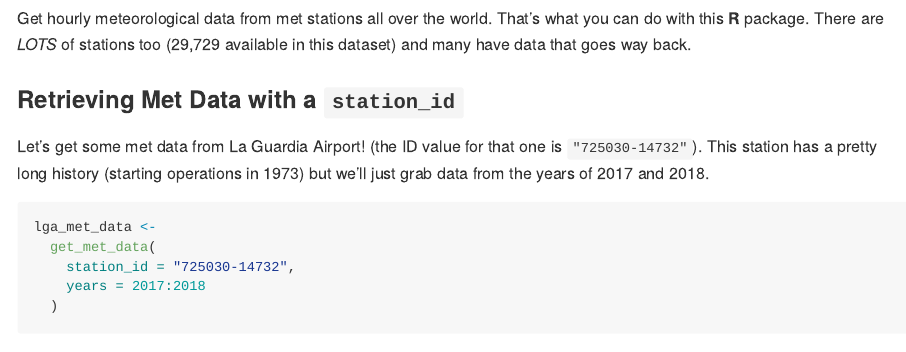
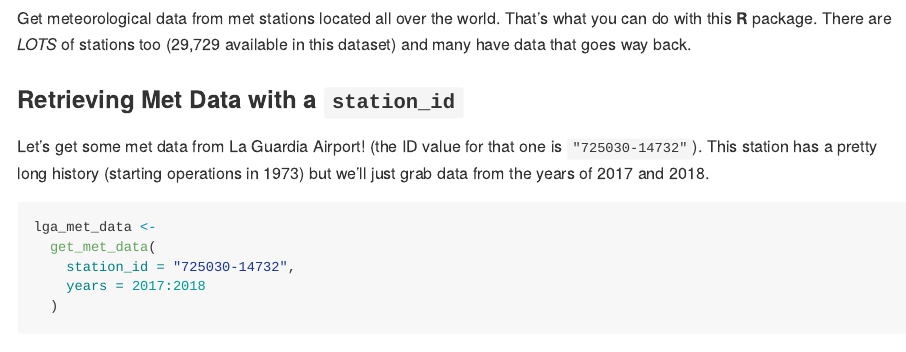
Before and after one commit to rich-iannone/stationaRy, an R Markdown document (README.Rmd): the page in a window 1100 px wide, from 170 px down. Rendered offline with R 4.5, knitr and Pandoc, with nearby package versions; some code elsewhere in the file could not run offline; badge pictures from the web are left out; common packages that the code uses without loading them are loaded.

Commit message:
Update README

```diff
--- a/README.Rmd
+++ b/README.Rmd
@@ -28,7 +28,7 @@ library(lubridate)
 
 ## Overview
 
-Get hourly meteorological data from met stations all over the world. That's what you can do with this **R** package. There are *LOTS* of stations too (29,729 available in this dataset) and many have data that goes way back.
+Get meteorological data from met stations located all over the world. That's what you can do with this **R** package. There are *LOTS* of stations too (29,729 available in this dataset) and many have data that goes way back.
 
 ### Retrieving Met Data with a `station_id`
 
```
Also changed, not shown: README.md.
